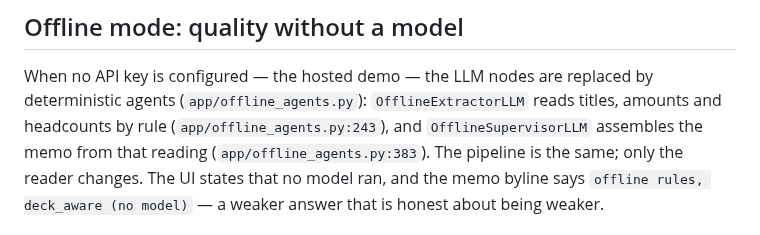
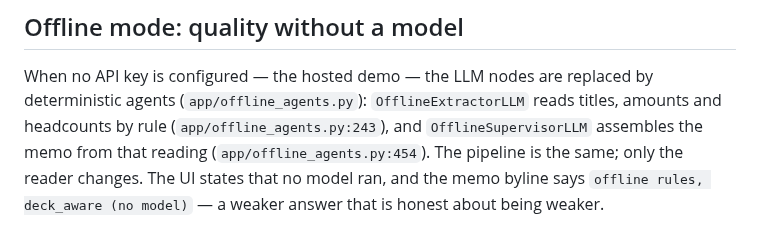
Before and after one commit to SergeyGer/duedil-agent, a Markdown page: docs/wiki/Answer-Quality.md, the part around the change. Rendered like a GitHub page.

```diff
--- a/docs/wiki/Answer-Quality.md
+++ b/docs/wiki/Answer-Quality.md
@@ -76,7 +76,7 @@ used, so a difference is explainable.
 When no API key is configured — the hosted demo — the LLM nodes are replaced by deterministic
 agents (`app/offline_agents.py`): `OfflineExtractorLLM` reads titles, amounts and headcounts by
 rule (`app/offline_agents.py:243`), and `OfflineSupervisorLLM` assembles the memo from that
-reading (`app/offline_agents.py:383`). The
+reading (`app/offline_agents.py:454`). The
 pipeline is the same; only the reader changes. The UI states that no model ran, and the memo
 byline says `offline rules, deck_aware (no model)` — a weaker answer that is honest about being
 weaker.
```
Also changed, not shown: CHANGELOG.md (+19 -0 lines), README.md (+4 -4 lines), docs/media/memo-pdf-live.png, docs/media/ui-idle-en.png, docs/media/ui-redflags-en.png, docs/media/ui-results-en.png, docs/media/ui-running.png, 12 other files.
